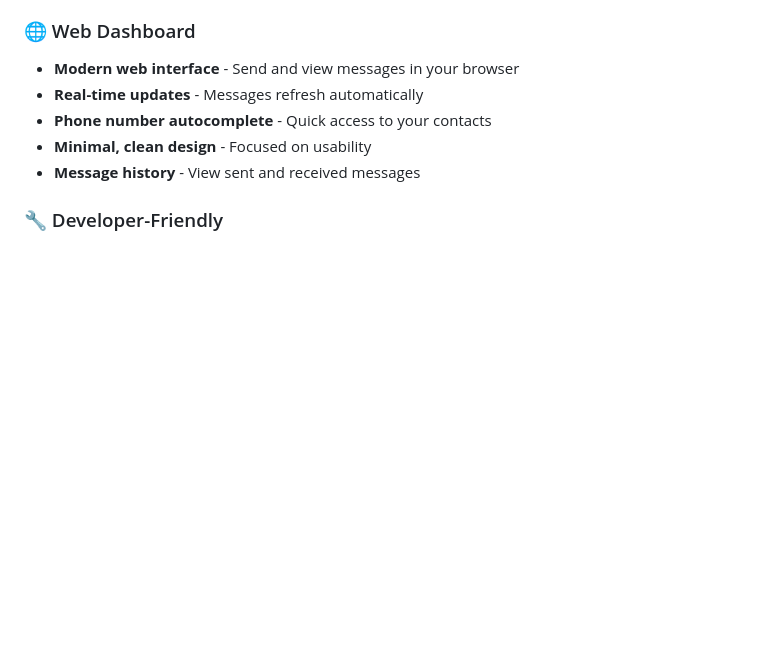
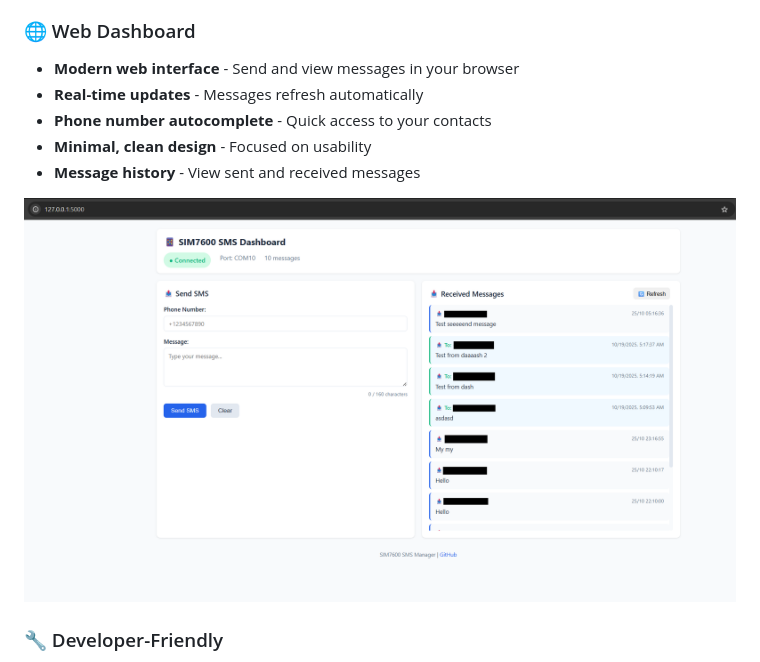
Before and after one commit to ShamanAndrey/sim7600-tutorial, a Markdown page: README.md, the part around the change. Rendered like a GitHub page; pictures changed too: docs/dashboard_image.png (added); blank space fills up the shorter version.

Commit message:
docs: Add dashboard screenshot to README

```diff
--- a/README.md
+++ b/README.md
@@ -59,6 +59,8 @@ That's it! Everything else will be installed automatically.
 - **Phone number autocomplete** - Quick access to your contacts
 - **Minimal, clean design** - Focused on usability
 - **Message history** - View sent and received messages
+
+![SIM7600 SMS Dashboard](docs/dashboard_image.png)
 
 ### 🔧 Developer-Friendly
 
```
